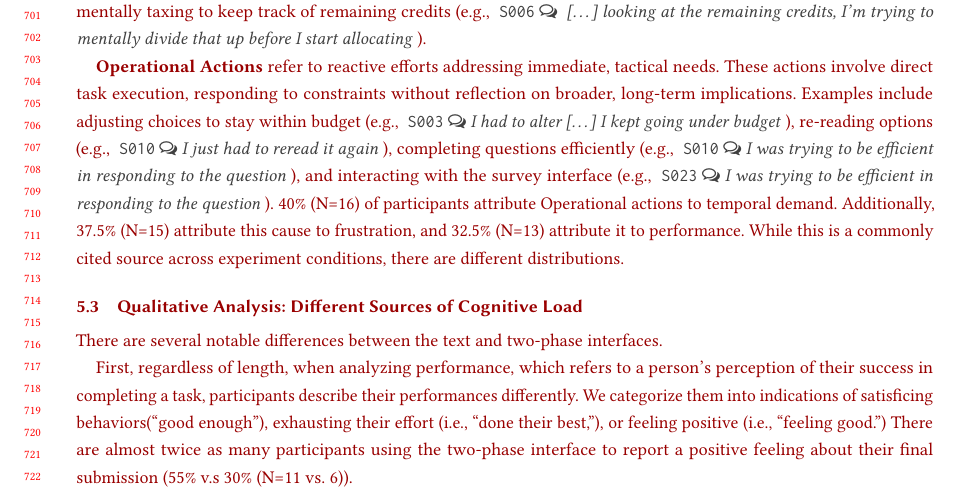
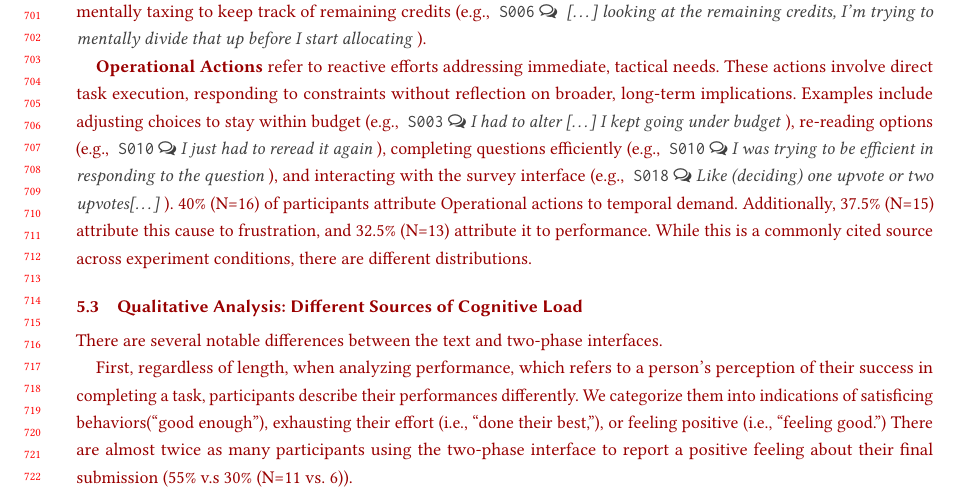
Before and after one commit to CrowdDynamicsLab/chi2025-qs-interface-paper, a LaTeX paper (main.tex, which reads content/3.1_result_cognitive_load.tex): part of page 14 of 55, cut so that both start at the same text. Compiled offline with pdfLaTeX.

Commit message:
fix quote

```diff
--- a/content/3.1_result_cognitive_load.tex
+++ b/content/3.1_result_cognitive_load.tex
@@ -66,7 +66,7 @@ Our analysis reveals several themes across different cognitive load subscales. W
 
 \textbf{Budget Management} emerges as a source of both mental and temporal demand. 25\% (N=10) of participants describe the challenge of working with limited credits while trying to maximize their allocation (e.g.,~\smallquote{S032}{~\bracketellipsis for certain societal issues, you had to~\ldots take away from other issues you could support}). An equal percentage of participants find it mentally taxing to keep track of remaining credits (e.g.,~\smallquote{S006}{~\bracketellipsis looking at the remaining credits, I'm trying to mentally divide that up before I start allocating}).
 
-\textbf{Operational Actions} refer to reactive efforts addressing immediate, tactical needs. These actions involve direct task execution, responding to constraints without reflection on broader, long-term implications. Examples include adjusting choices to stay within budget (e.g.,~\smallquote{S003}{I had to alter~\bracketellipsis I kept going under budget}), re-reading options (e.g.,~\smallquote{S010}{I just had to reread it again}), completing questions efficiently (e.g.,~\smallquote{S010}{I was trying to be efficient in responding to the question}), and interacting with the survey interface (e.g.,~\smallquote{S023}{I was trying to be efficient in responding to the question}). 40\% (N=16) of participants attribute Operational actions to temporal demand. Additionally, 37.5\% (N=15) attribute this cause to frustration, and 32.5\% (N=13) attribute it to performance. While this is a commonly cited source across experiment conditions, there are different distributions.
+\textbf{Operational Actions} refer to reactive efforts addressing immediate, tactical needs. These actions involve direct task execution, responding to constraints without reflection on broader, long-term implications. Examples include adjusting choices to stay within budget (e.g.,~\smallquote{S003}{I had to alter~\bracketellipsis I kept going under budget}), re-reading options (e.g.,~\smallquote{S010}{I just had to reread it again}), completing questions efficiently (e.g.,~\smallquote{S010}{I was trying to be efficient in responding to the question}), and interacting with the survey interface (e.g.,~\smallquote{S018}{Like (deciding) one upvote or two upvotes\bracketellipsis}). 40\% (N=16) of participants attribute Operational actions to temporal demand. Additionally, 37.5\% (N=15) attribute this cause to frustration, and 32.5\% (N=13) attribute it to performance. While this is a commonly cited source across experiment conditions, there are different distributions.
 
 % \textbf{Internal Conflicts and Regretful Trade-offs} are cited by 27.5\% (N=11) of participants as a source of frustration, particularly when making decisions that conflict with personal values or societal preferences. These findings suggest the potential benefits of QSs in encouraging participants to balance broader societal considerations and the broader population with their personal preferences.
 
```
